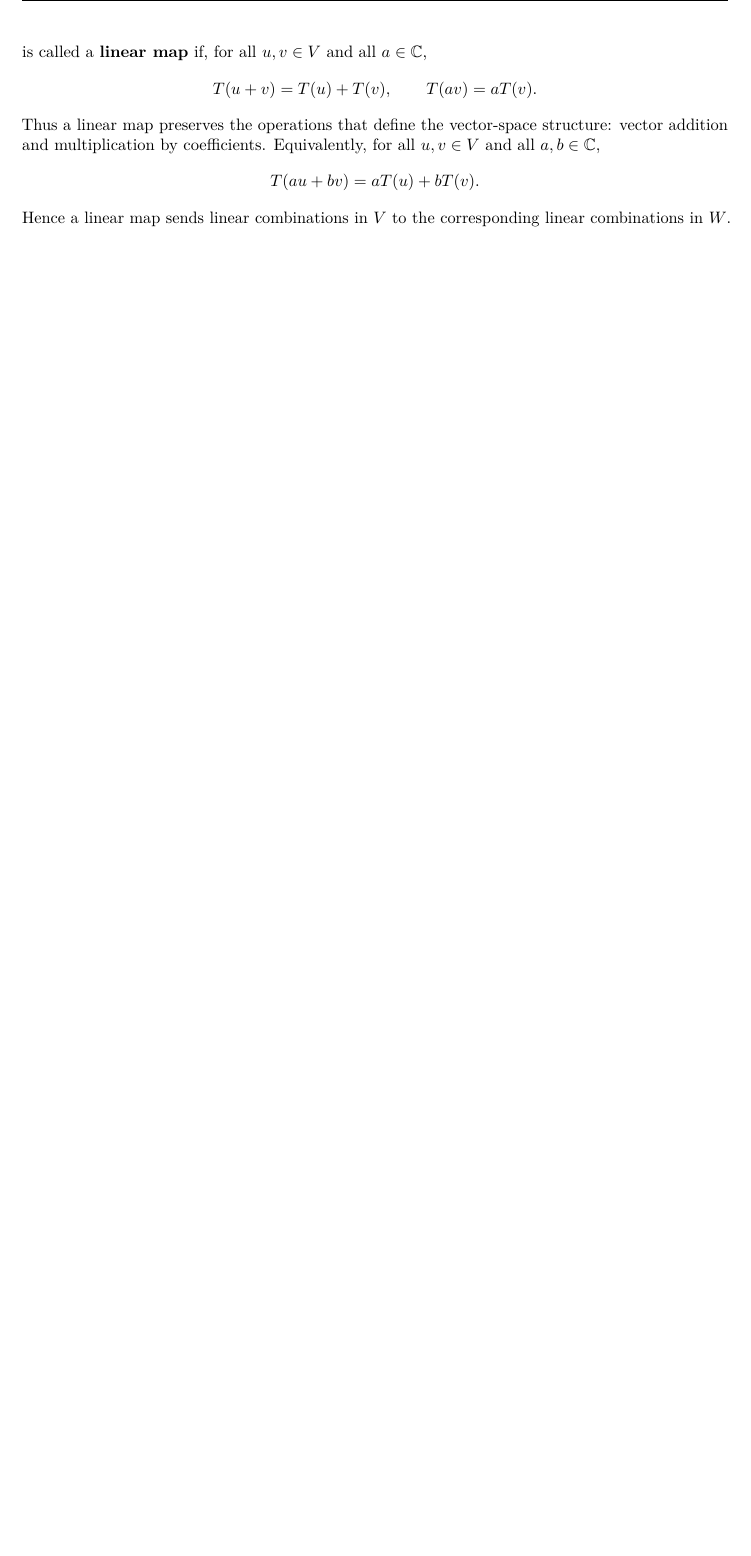
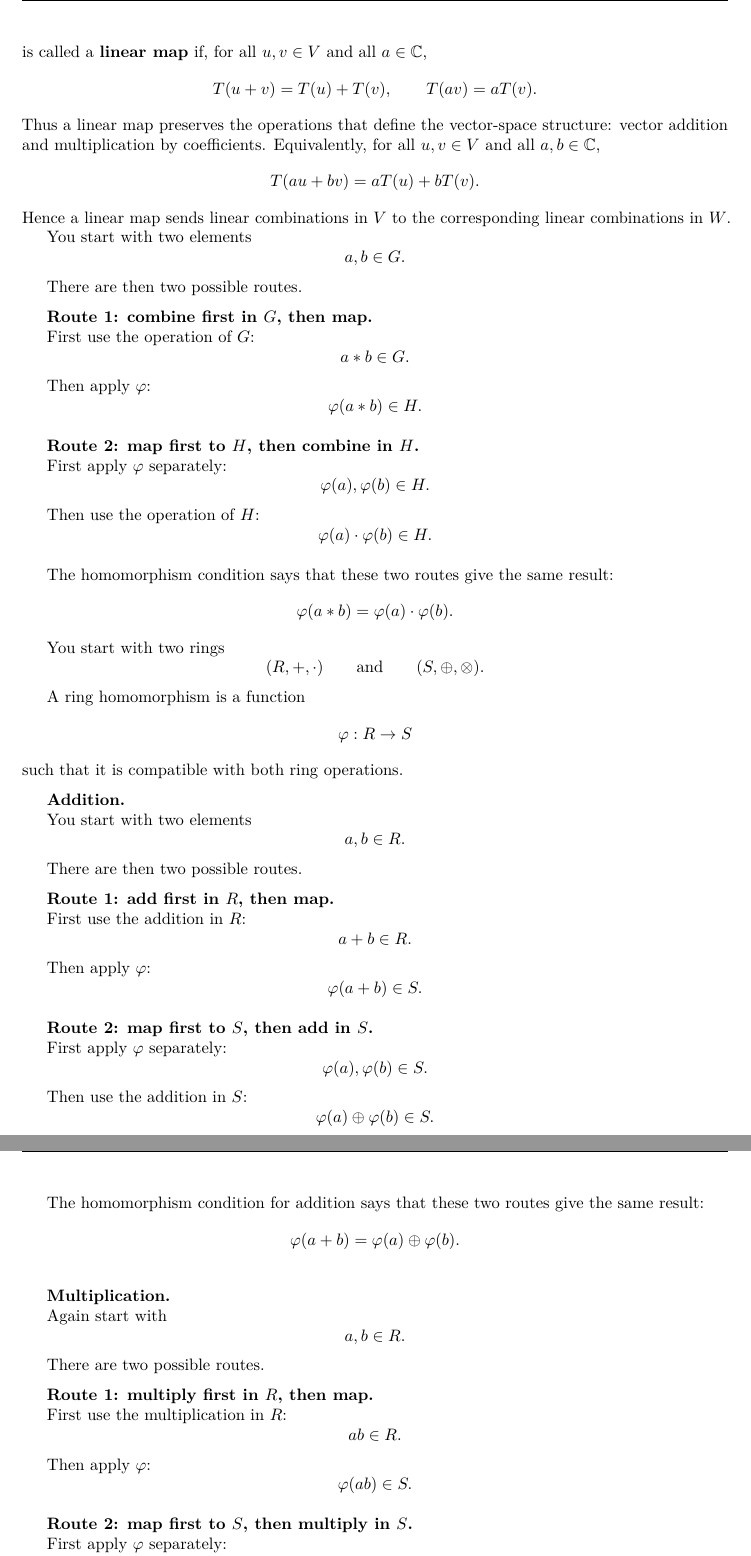
Before and after one commit to ramon-armeria/appliedmathsnotes, a LaTeX document (ExtendedRtoCinSignals.tex): part of page 6 of 6 before the commit and two parts of pages 6 and 7 of 7 after it, the two joined at a grey line, cut so that both start at the same text, the shorter picture padded with empty space. Compiled offline with pdfLaTeX.

```diff
--- a/ExtendedRtoCinSignals.tex
+++ b/ExtendedRtoCinSignals.tex
@@ -379,3 +379,133 @@
 	T(au+bv)=aT(u)+bT(v).
 	\]
 	Hence a linear map sends linear combinations in \(V\) to the corresponding linear combinations in \(W\).
+
+	You start with two elements
+	\[
+	a,b\in G.
+	\]
+
+	There are then two possible routes.
+
+	\medskip
+
+	\textbf{Route 1: combine first in \(G\), then map.}
+
+	First use the operation of \(G\):
+	\[
+	a\ast b\in G.
+	\]
+
+	Then apply \(\varphi\):
+	\[
+	\varphi(a\ast b)\in H.
+	\]
+
+	\medskip
+
+	\textbf{Route 2: map first to \(H\), then combine in \(H\).}
+
+	First apply \(\varphi\) separately:
+	\[
+	\varphi(a),\varphi(b)\in H.
+	\]
+
+	Then use the operation of \(H\):
+	\[
+	\varphi(a)\cdot\varphi(b)\in H.
+	\]
+
+	\medskip
+
+	The homomorphism condition says that these two routes give the same result:
+	\[
+	\varphi(a\ast b)=\varphi(a)\cdot\varphi(b).
+	\]
+
+	You start with two rings
+	\[
+	(R,+,\cdot)\qquad\text{and}\qquad(S,\oplus,\otimes).
+	\]
+
+	A ring homomorphism is a function
+	\[
+	\varphi:R\to S
+	\]
+	such that it is compatible with both ring operations.
+
+	\medskip
+
+	\textbf{Addition.}
+
+	You start with two elements
+	\[
+	a,b\in R.
+	\]
+
+	There are then two possible routes.
+
+	\medskip
+
+	\textbf{Route 1: add first in \(R\), then map.}
+
+	First use the addition in \(R\):
+	\[
+	a+b\in R.
+	\]
+
+	Then apply \(\varphi\):
+	\[
+	\varphi(a+b)\in S.
+	\]
+
+	\medskip
+
+	\textbf{Route 2: map first to \(S\), then add in \(S\).}
+
+	First apply \(\varphi\) separately:
+	\[
+	\varphi(a),\varphi(b)\in S.
+	\]
+
+	Then use the addition in \(S\):
+	\[
+	\varphi(a)\oplus\varphi(b)\in S.
+	\]
+
+	\medskip
+
+	The homomorphism condition for addition says that these two routes give the same result:
+	\[
+	\varphi(a+b)=\varphi(a)\oplus\varphi(b).
+	\]
+
+	\bigskip
+
+	\textbf{Multiplication.}
+
+	Again start with
+	\[
+	a,b\in R.
+	\]
+
+	There are two possible routes.
+
+	\medskip
+
+	\textbf{Route 1: multiply first in \(R\), then map.}
+
+	First use the multiplication in \(R\):
+	\[
+	ab\in R.
+	\]
+
+	Then apply \(\varphi\):
+	\[
+	\varphi(ab)\in S.
+	\]
+
+	\medskip
+
+	\textbf{Route 2: map first to \(S\), then multiply in \(S\).}
+
+	First apply \(\varphi\) separately:
```
Also changed, not shown: ExtendedRtoCinSignals.tex (15 more changed lines).
